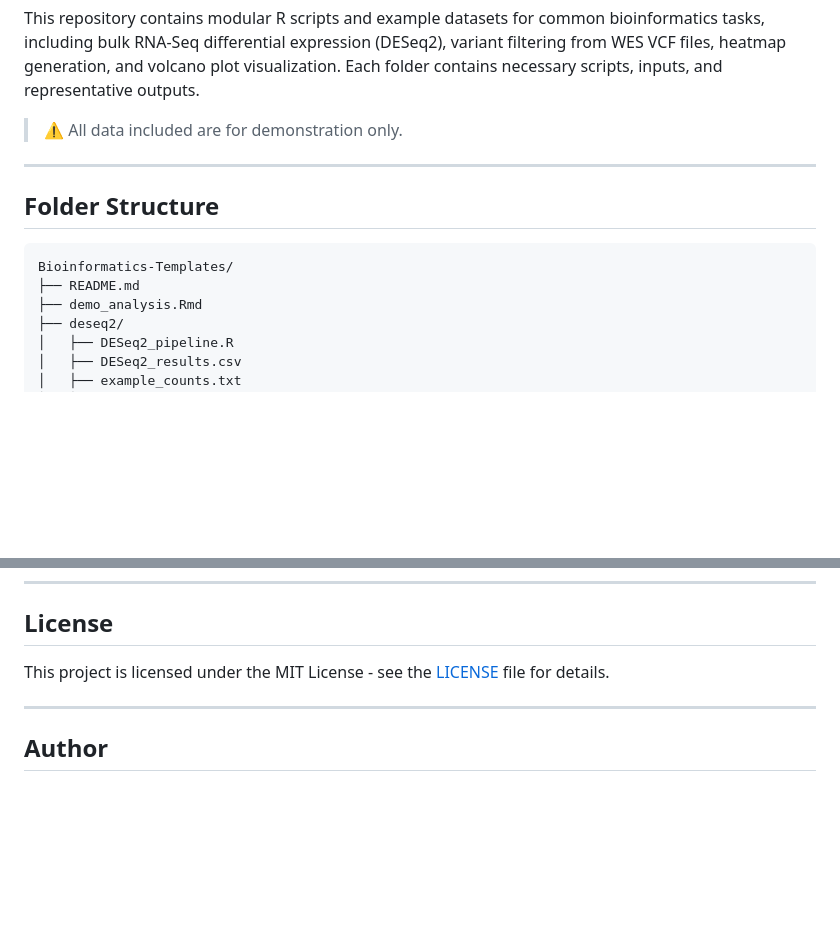
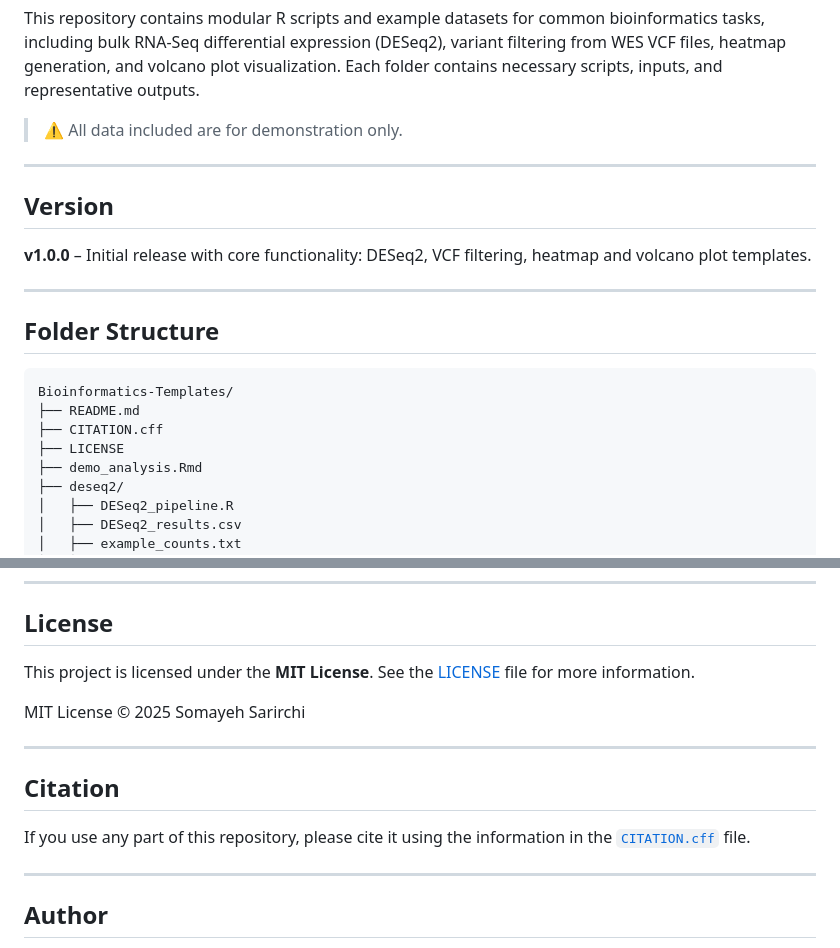
Before and after one commit to somayehsarirchi/Bioinformatics-Templates, a Markdown page: README.md, 2 parts joined by grey strips. GitHub-like rendering; blank space fills up the shorter version.

````diff
--- a/README.md
+++ b/README.md
@@ -7,11 +7,19 @@ This repository contains modular R scripts and example datasets for common bioin
 
 ---
 
+## Version
+
+**v1.0.0** – Initial release with core functionality: DESeq2, VCF filtering, heatmap and volcano plot templates.
+
+---
+
 ## Folder Structure
 
 ```
 Bioinformatics-Templates/
 ├── README.md
+├── CITATION.cff
+├── LICENSE
 ├── demo_analysis.Rmd
 ├── deseq2/
 │   ├── DESeq2_pipeline.R
@@ -86,7 +94,16 @@ Open `demo_analysis.Rmd` in RStudio and click **Knit** to generate a combined HT
 ---
 
 ## License
-This project is licensed under the MIT License - see the [LICENSE](LICENSE) file for details.
+
+This project is licensed under the **MIT License**. See the [LICENSE](LICENSE) file for more information.
+
+MIT License © 2025 Somayeh Sarirchi
+
+---
+
+## Citation
+
+If you use any part of this repository, please cite it using the information in the [`CITATION.cff`](CITATION.cff) file.
 
 ---
 
````
